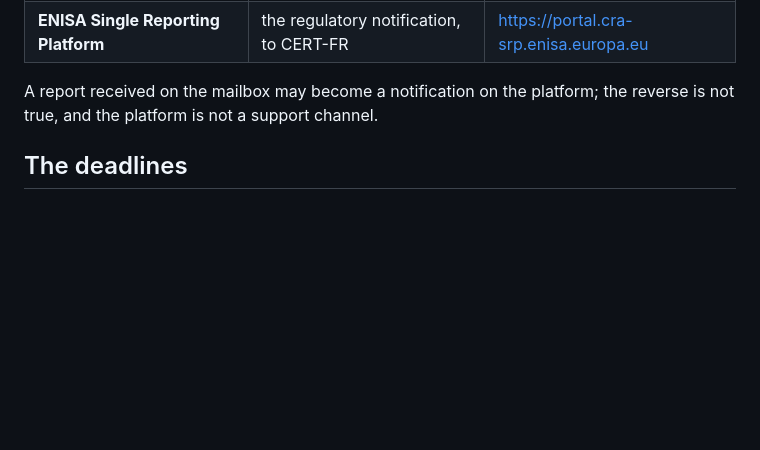
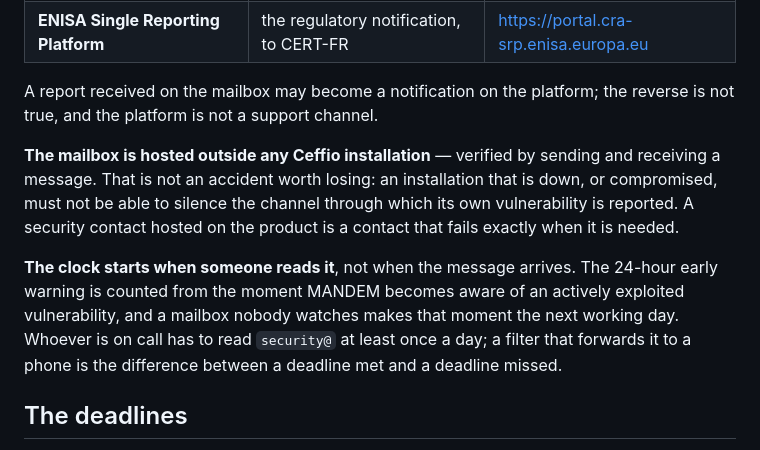
Before and after one commit to ceffio-suite/ceffio, a Markdown page: docs/cra-reporting.md, the part around the change. Rendered like a GitHub page; blank space fills up the shorter version.

Commit message:
docs: the mailbox receives, and it lives outside the installation
The chain was verified end to end: a message was sent to security@ and arrived.

Two properties are worth writing down, because they are easy to lose and both
cost the same thing — a notification that never starts its clock:

- the mailbox is hosted outside any Ceffio installation, so an installation that
  is down or compromised cannot silence the channel through which its own
  vulnerability is reported;
- the 24 hours start when someone READS the message, not when it arrives. A
  mailbox nobody watches moves the deadline to the next working day.

```diff
--- a/docs/cra-reporting.md
+++ b/docs/cra-reporting.md
@@ -15,6 +15,19 @@ what order, with what already in hand.
 
 A report received on the mailbox may become a notification on the platform; the
 reverse is not true, and the platform is not a support channel.
+
+**The mailbox is hosted outside any Ceffio installation** — verified by sending
+and receiving a message. That is not an accident worth losing: an installation
+that is down, or compromised, must not be able to silence the channel through
+which its own vulnerability is reported. A security contact hosted on the
+product is a contact that fails exactly when it is needed.
+
+**The clock starts when someone reads it**, not when the message arrives. The
+24-hour early warning is counted from the moment MANDEM becomes aware of an
+actively exploited vulnerability, and a mailbox nobody watches makes that moment
+the next working day. Whoever is on call has to read `security@` at least once a
+day; a filter that forwards it to a phone is the difference between a deadline
+met and a deadline missed.
 
 ## The deadlines
 
```
